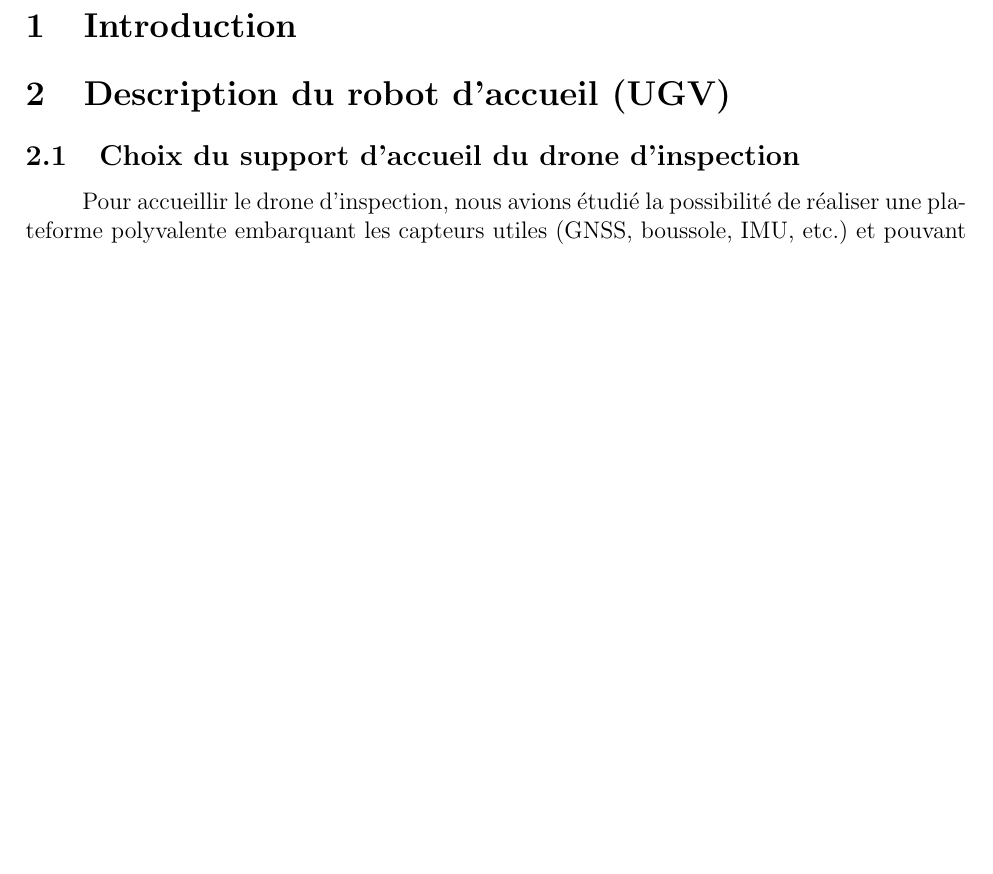
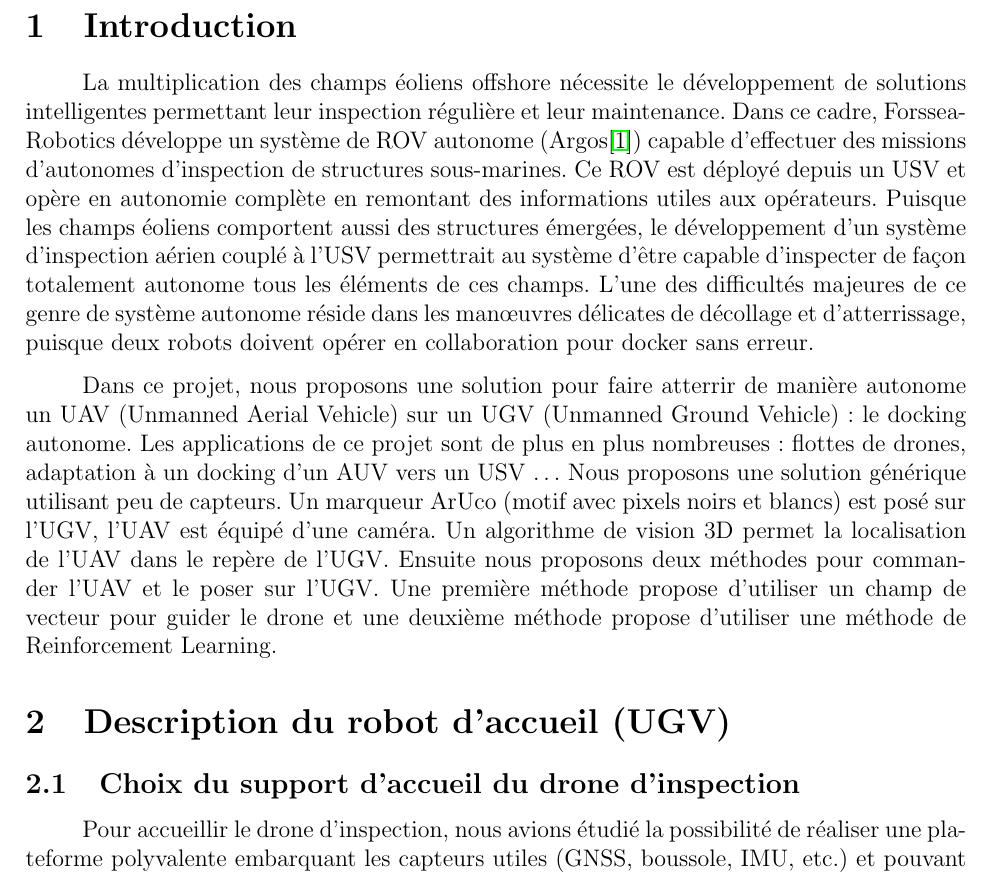
Before and after one commit to ENSTA-Bretagne-Autoland-2021/report, a LaTeX document (main.tex, which reads chapters/introduction.tex): part of page 6 of 39 before the commit and part of page 6 of 40 after it, cut so that both start at the same text, the shorter picture padded with empty space. Compiled offline with pdfLaTeX.

Commit message:
Adding introduction

```diff
--- a/chapters/introduction.tex
+++ b/chapters/introduction.tex
@@ -1 +1,6 @@
 \section{Introduction}
+
+La multiplication des champs éoliens offshore nécessite le développement de solutions intelligentes permettant leur inspection régulière et leur maintenance. Dans ce cadre, Forssea-Robotics développe un système de ROV autonome (Argos\cite{forssea}) capable d’effectuer des missions d’autonomes d’inspection de structures sous-marines. Ce ROV est déployé depuis un USV et opère en autonomie complète en remontant des informations utiles aux opérateurs. Puisque les champs éoliens comportent aussi des structures émergées, le développement d’un système d’inspection aérien couplé à l’USV permettrait au système d’être capable d'inspecter de façon totalement autonome tous les éléments de ces champs. L’une des difficultés majeures de ce genre de système autonome réside dans les manœuvres délicates de décollage et d'atterrissage, puisque deux robots doivent opérer en collaboration pour docker sans erreur.
+
+Dans ce projet, nous proposons une solution pour faire atterrir de manière autonome un UAV (Unmanned Aerial Vehicle) sur un UGV (Unmanned Ground Vehicle) : le docking autonome. Les applications de ce projet sont de plus en plus nombreuses : flottes de drones, adaptation à un docking d’un AUV vers un USV …
+Nous proposons une solution générique utilisant peu de capteurs. Un marqueur ArUco (motif avec pixels noirs et blancs) est posé sur l’UGV, l’UAV est équipé d’une caméra. Un algorithme de vision 3D permet la localisation de l’UAV dans le repère de l’UGV. Ensuite nous proposons deux méthodes pour commander l’UAV et le poser sur l’UGV. Une première méthode propose d’utiliser un champ de vecteur pour guider le drone et une deuxième méthode propose d’utiliser une méthode de Reinforcement Learning.
```
